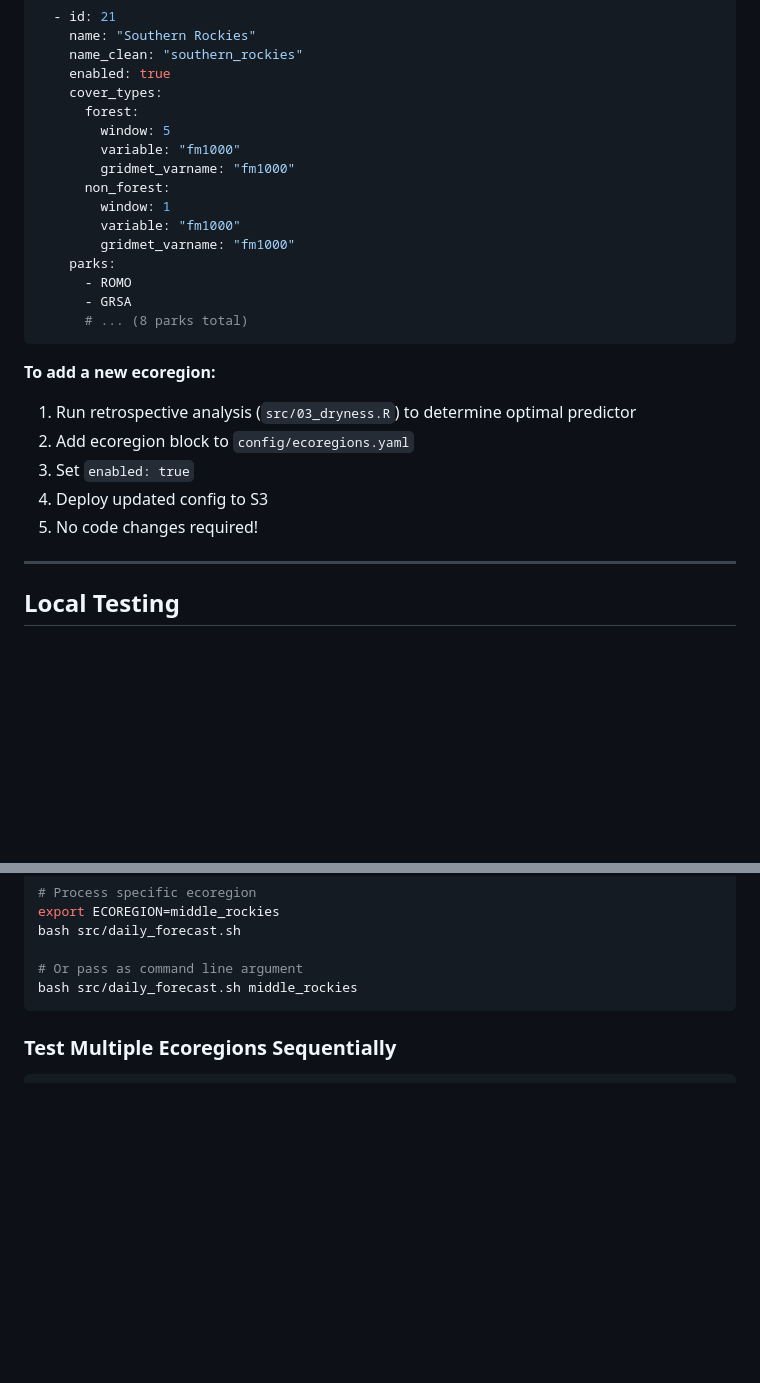
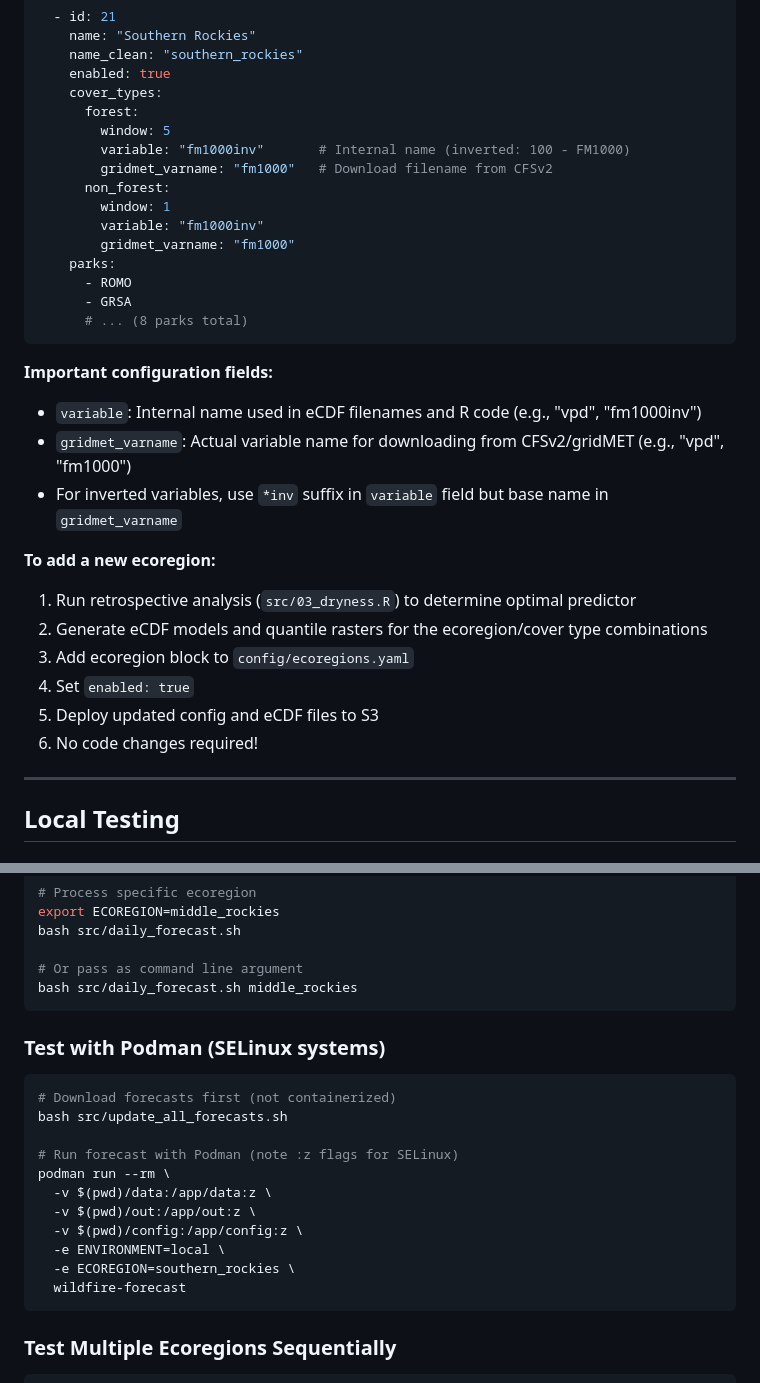
Before and after one commit to shuysman/climate-wildfire-ecoregions, a Markdown page: MULTI_ECOREGION_DEPLOYMENT.md, 2 parts joined by grey strips. Drawn GitHub-style; blank space fills up the shorter version.

Commit message:
Update deployment documentation
- Correct fm1000inv variable name in config examples
- Add explanation of variable vs gridmet_varname fields
- Add Podman deployment instructions with SELinux :z flags
- Update last modified date to 2025-11-10

````diff
--- a/MULTI_ECOREGION_DEPLOYMENT.md
+++ b/MULTI_ECOREGION_DEPLOYMENT.md
@@ -94,11 +94,11 @@ ecoregions:
     cover_types:
       forest:
         window: 5
-        variable: "fm1000"
-        gridmet_varname: "fm1000"
+        variable: "fm1000inv"       # Internal name (inverted: 100 - FM1000)
+        gridmet_varname: "fm1000"   # Download filename from CFSv2
       non_forest:
         window: 1
-        variable: "fm1000"
+        variable: "fm1000inv"
         gridmet_varname: "fm1000"
     parks:
       - ROMO
@@ -106,13 +106,20 @@ ecoregions:
       # ... (8 parks total)
 ```
 
+**Important configuration fields:**
+
+- `variable`: Internal name used in eCDF filenames and R code (e.g., "vpd", "fm1000inv")
+- `gridmet_varname`: Actual variable name for downloading from CFSv2/gridMET (e.g., "vpd", "fm1000")
+- For inverted variables, use `*inv` suffix in `variable` field but base name in `gridmet_varname`
+
 **To add a new ecoregion:**
 
 1. Run retrospective analysis (`src/03_dryness.R`) to determine optimal predictor
-2. Add ecoregion block to `config/ecoregions.yaml`
-3. Set `enabled: true`
-4. Deploy updated config to S3
-5. No code changes required!
+2. Generate eCDF models and quantile rasters for the ecoregion/cover type combinations
+3. Add ecoregion block to `config/ecoregions.yaml`
+4. Set `enabled: true`
+5. Deploy updated config and eCDF files to S3
+6. No code changes required!
 
 ---
 
@@ -133,6 +140,22 @@ bash src/daily_forecast.sh
 
 # Or pass as command line argument
 bash src/daily_forecast.sh middle_rockies
+```
+
+### Test with Podman (SELinux systems)
+
+```bash
+# Download forecasts first (not containerized)
+bash src/update_all_forecasts.sh
+
+# Run forecast with Podman (note :z flags for SELinux)
+podman run --rm \
+  -v $(pwd)/data:/app/data:z \
+  -v $(pwd)/out:/app/out:z \
+  -v $(pwd)/config:/app/config:z \
+  -e ENVIRONMENT=local \
+  -e ECOREGION=southern_rockies \
+  wildfire-forecast
 ```
 
 ### Test Multiple Ecoregions Sequentially
````
Also changed, not shown: other parts of MULTI_ECOREGION_DEPLOYMENT.md (+1 -1 lines).
